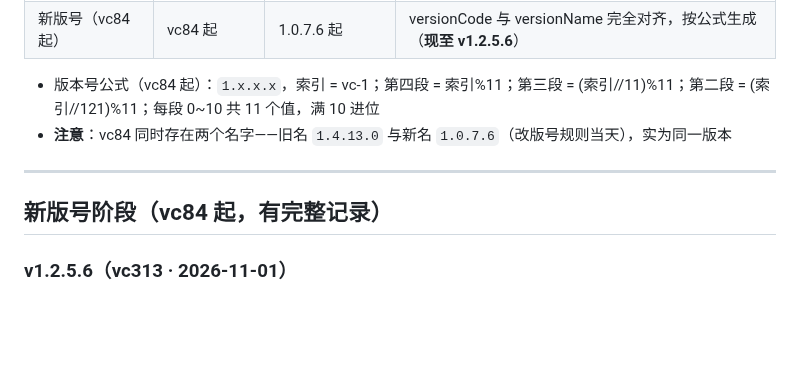
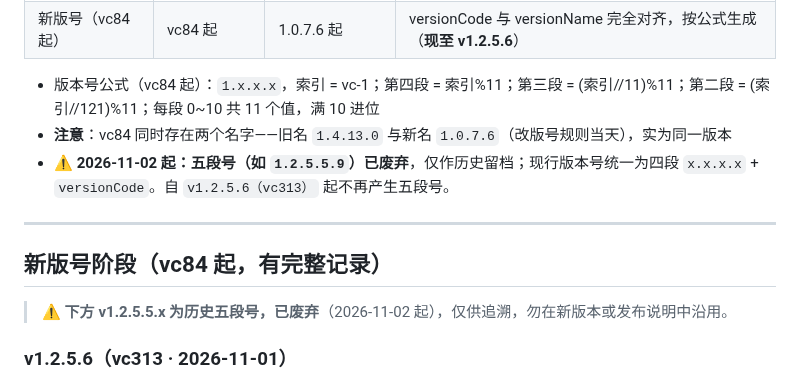
Before and after one commit to NiUKinGDoM/xixi-hiking, a Markdown page: CHANGELOG.md, the part around the change. Drawn GitHub-style; blank space fills up the shorter version.

Commit message:
docs: CHANGELOG 标注五段号废弃（CI workflow 待 token 授权后单独提交）

```diff
--- a/CHANGELOG.md
+++ b/CHANGELOG.md
@@ -13,10 +13,14 @@
 
 - 版本号公式（vc84 起）：`1.x.x.x`，索引 = vc-1；第四段 = 索引%11；第三段 = (索引//11)%11；第二段 = (索引//121)%11；每段 0~10 共 11 个值，满 10 进位
 - **注意**：vc84 同时存在两个名字——旧名 `1.4.13.0` 与新名 `1.0.7.6`（改版号规则当天），实为同一版本
+- **⚠️ 2026-11-02 起：五段号（如 `1.2.5.5.9`）已废弃**，仅作历史留档；现行版本号统一为四段 `x.x.x.x` + `versionCode`。自 `v1.2.5.6（vc313）` 起不再产生五段号。
 
 ---
 
 ## 新版号阶段（vc84 起，有完整记录）
+
+> ⚠️ **下方 v1.2.5.5.x 为历史五段号，已废弃**（2026-11-02 起），仅供追溯，勿在新版本或发布说明中沿用。
+
 
 ### v1.2.5.6（vc313 · 2026-11-01）
 
```
